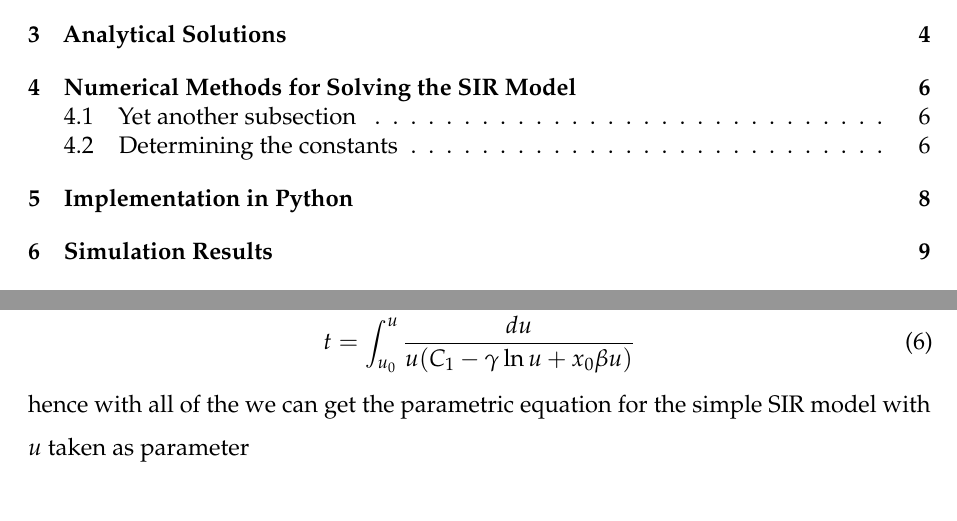
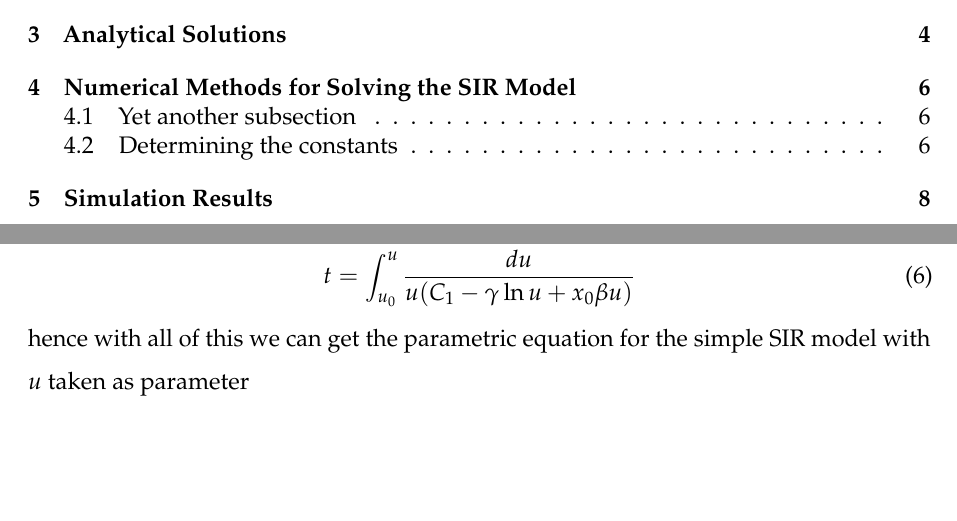
Before and after one commit to hovgrigor/Analysis_of_the_Simple_SIR_Model, a LaTeX thesis (Project/Latex/latex-thesis-template/tex-paper.tex, which reads Project/Latex/latex-thesis-template/appendix-b.tex): two parts of pages 2 and 17 of 18 before the commit and two parts of pages 2 and 16 of 17 after it, joined at a grey line, cut so that both start at the same text, the shorter picture padded with empty space. Compiled offline with pdfLaTeX.

Commit message:
Removed Python + small fixes

```diff
--- a/Project/Latex/latex-thesis-template/appendix-b.tex
+++ b/Project/Latex/latex-thesis-template/appendix-b.tex
@@ -26,7 +26,7 @@ where $C_1$ is an integration constant. Since $\phi = t^{\prime}_{u}$ by integra
 \begin{equation} \label{eq:sixth}
 	t = \int_{u_0}^{u} \frac{du}{u(C_1-\gamma \ln u + x_0\beta u)}
 \end{equation}
-hence with all of the we can get the parametric equation for the simple SIR model with $u$ taken as parameter
+hence with all of this we can get the parametric equation for the simple SIR model with $u$ taken as parameter
 \begin{align*} \label{eq:parameter}
 	x &= x_0u,\\
 	y &= \frac{\gamma}{\beta}\ln u - x_0u - \frac{C_1}{\beta},\\
```
Also changed, not shown: Project/Latex/latex-thesis-template/ImplementPython.tex (deleted, +0 -1 lines), Project/Latex/latex-thesis-template/tex-paper.tex (+0 -1 lines).
